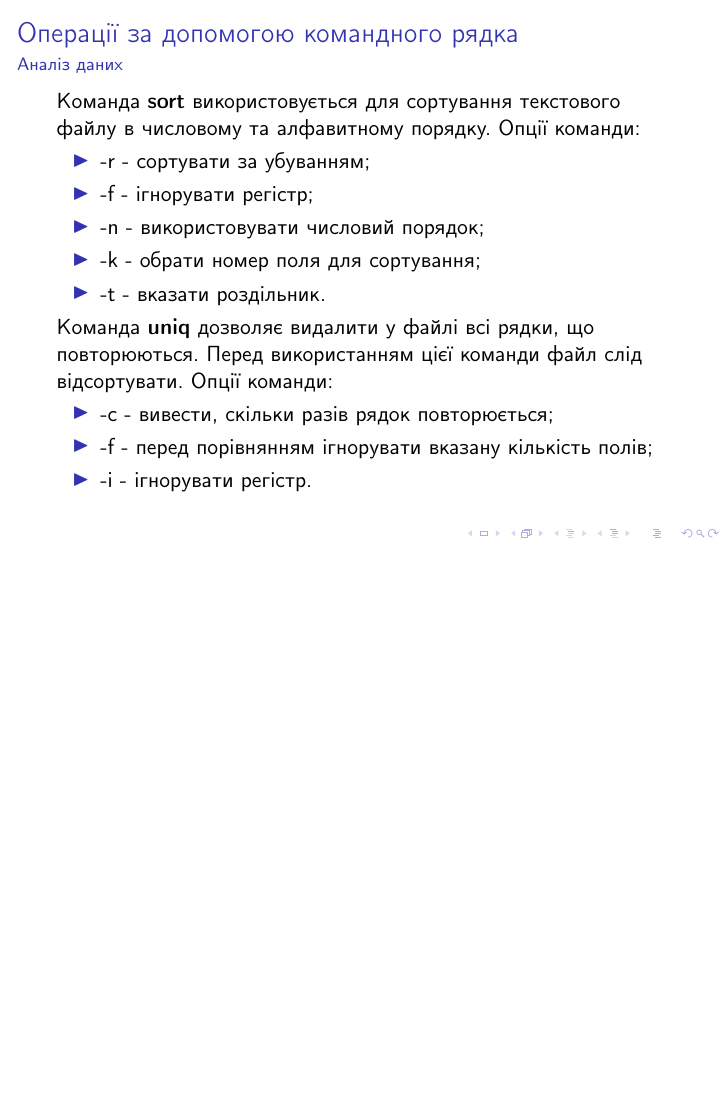
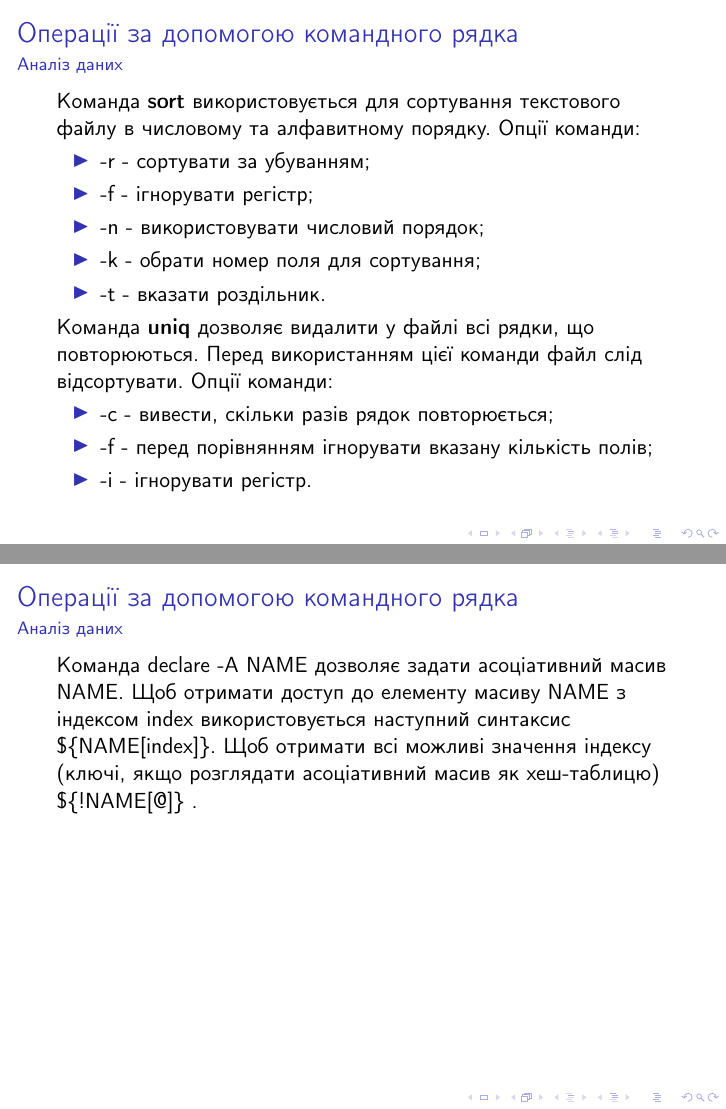
Before and after one commit to mmlegenkiy/kb_practice, LaTeX slides (kb_inf.tex): page 28 of 28 before the commit and pages 28 and 29 of 29 after it, the two joined at a grey line, the shorter picture padded with empty space. Compiled offline with pdfLaTeX.

Commit message:
page 117

```diff
--- a/kb_inf.tex
+++ b/kb_inf.tex
@@ -600,4 +600,12 @@ grep -o \textquotesingle "key": ".*" \textquotesingle~file.json
 \end{itemize}
 \end{frame}
 
+\begin{frame}
+	\frametitle{\insertsection}
+	\framesubtitle{\insertsubsection}
+Команда declare -A NAME дозволяє задати асоціативний масив NAME. Щоб отримати доступ до елементу масиву NAME з індексом index використовується наступний синтаксис \$\{NAME[index]\}. Щоб отримати всі можливі значення індексу (ключі, якщо розглядати асоціативний масив як хеш-таблицю) \$\{!NAME[@]\} .
+
+
+\end{frame}
+
 \end{document}
```
Also changed, not shown: 1 other file.
